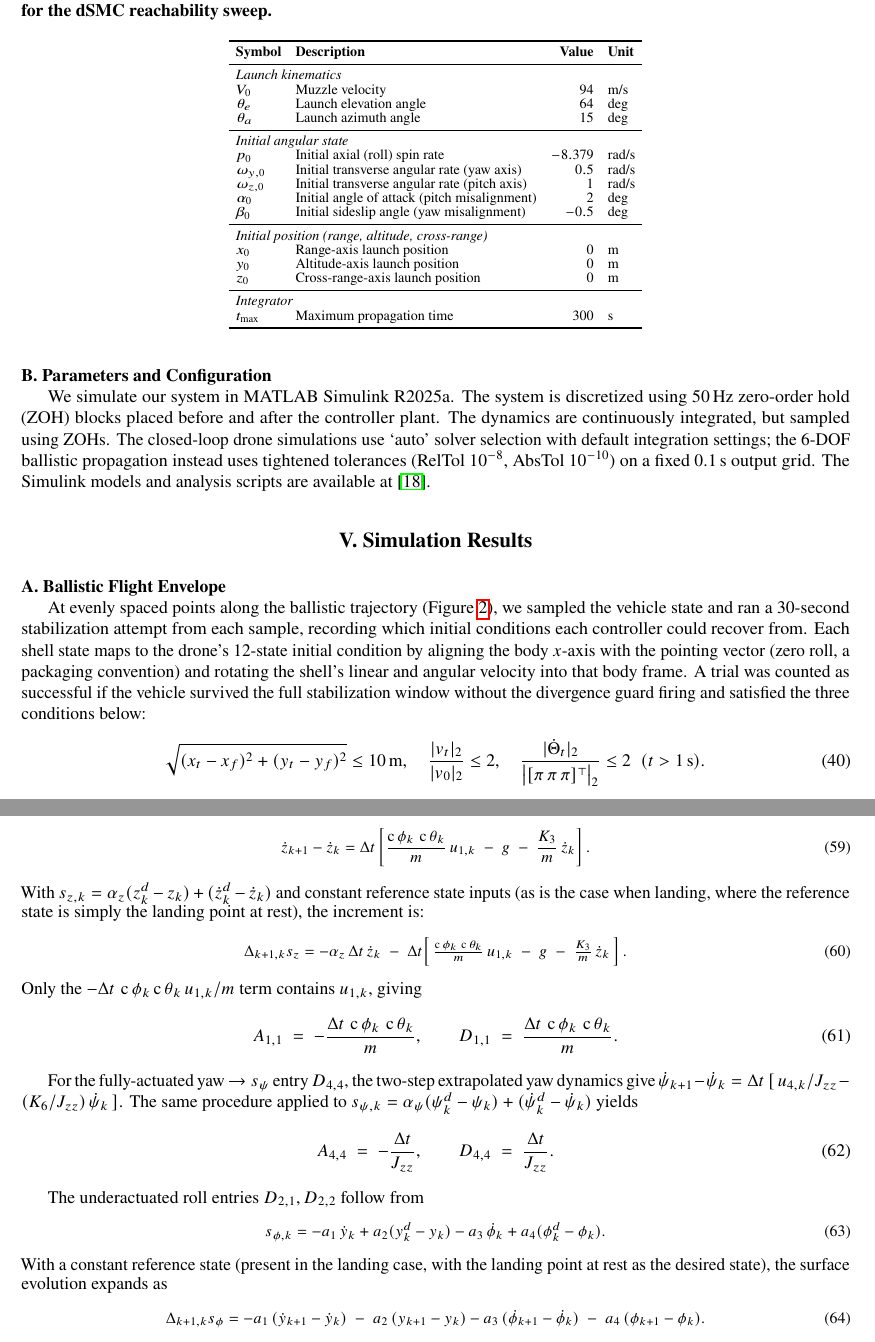
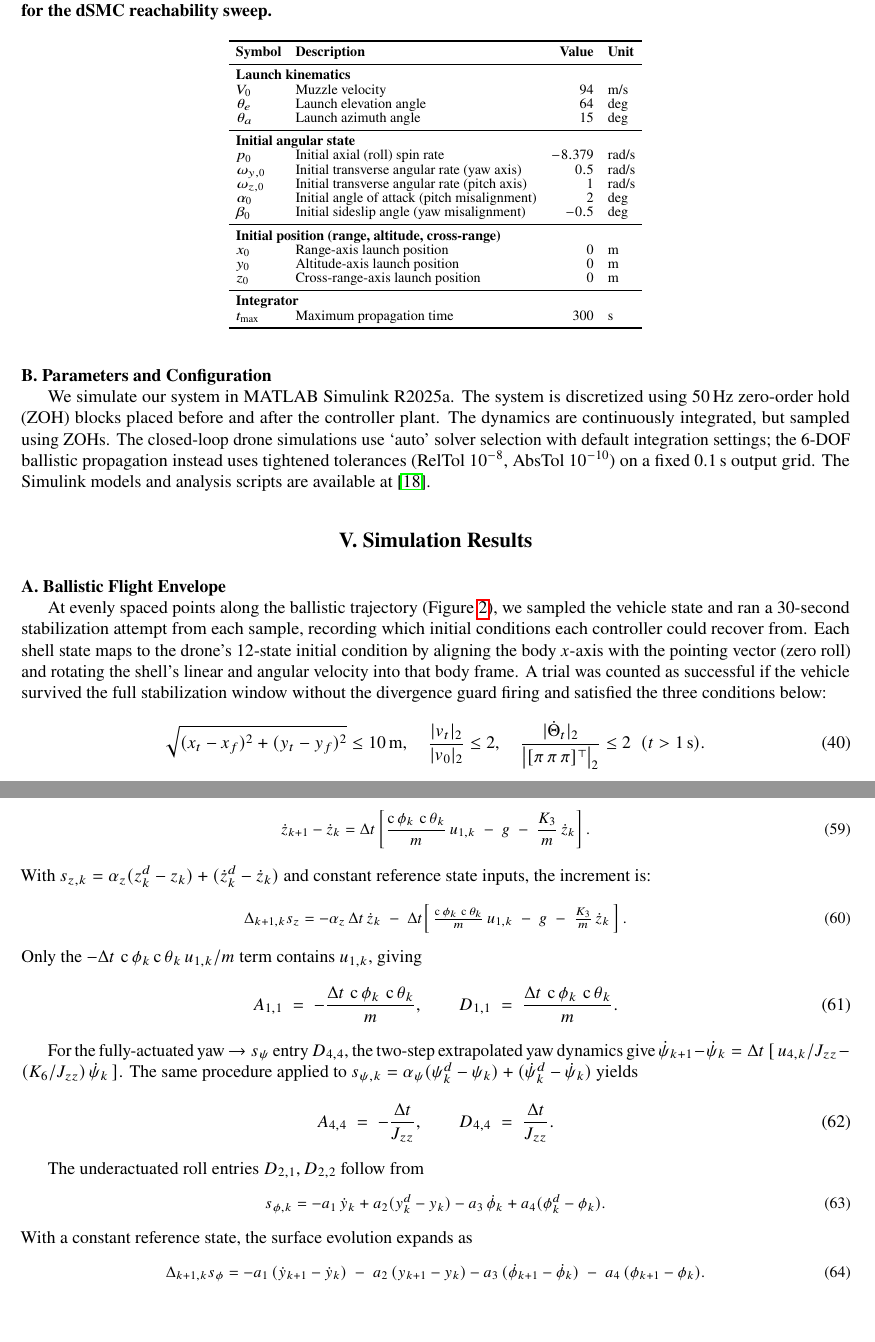
Before and after one commit to jepye-3141/controller_analysis, a LaTeX paper (docs/scitech-paper/root.tex): two parts of pages 12 and 16 of 26, joined at a grey line, cut so that both start at the same text. Compiled offline with pdfLaTeX.

Commit message:
root.tex: drop emphasis italics and non-critical parentheticals
Copyedit pass: remove editorial emphasis italics (8 prose sites), de-italicize the two deficit-coupling coefficient labels (text kept), convert the ballistic-launch table group headers to bold to match tab:constants, and delete non-critical parenthetical asides in the abstract and saturation sections. Behavior-neutral; no results change.

```diff
--- a/docs/scitech-paper/root.tex
+++ b/docs/scitech-paper/root.tex
@@ -843,24 +843,24 @@ We simulate a six degrees of freedom (6-DOF) ballistic trajectory using the equa
 \toprule
 \textbf{Symbol} & \textbf{Description} & \textbf{Value} & \textbf{Unit} \\
 \midrule
-\multicolumn{4}{l}{\emph{Launch kinematics}} \\
+\multicolumn{4}{l}{\textbf{Launch kinematics}} \\
 $V_0$         & Muzzle velocity                                & $94$   & m/s   \\
 $\theta_e$    & Launch elevation angle                         & $64$   & deg   \\
 $\theta_a$    & Launch azimuth angle                           & $15$   & deg   \\
 \midrule
-\multicolumn{4}{l}{\emph{Initial angular state}} \\
+\multicolumn{4}{l}{\textbf{Initial angular state}} \\
 $p_0$         & Initial axial (roll) spin rate                 & $-8.379$ & rad/s \\
 $\omega_{y,0}$& Initial transverse angular rate (yaw axis)     & $0.5$  & rad/s \\
 $\omega_{z,0}$& Initial transverse angular rate (pitch axis)   & $1$    & rad/s \\
 $\alpha_0$    & Initial angle of attack (pitch misalignment)   & $2$    & deg   \\
 $\beta_0$     & Initial sideslip angle (yaw misalignment)      & $-0.5$ & deg   \\
 \midrule
-\multicolumn{4}{l}{\emph{Initial position (range, altitude, cross-range)}} \\
+\multicolumn{4}{l}{\textbf{Initial position (range, altitude, cross-range)}} \\
 $x_0$         & Range-axis launch position                     & $0$    & m     \\
 $y_0$         & Altitude-axis launch position                  & $0$    & m     \\
 $z_0$         & Cross-range-axis launch position               & $0$    & m     \\
 \midrule
-\multicolumn{4}{l}{\emph{Integrator}} \\
+\multicolumn{4}{l}{\textbf{Integrator}} \\
 $t_{\max}$    & Maximum propagation time                       & $300$  & s     \\
 \bottomrule
 \end{tabular}
@@ -879,7 +879,7 @@ We simulate our system in MATLAB Simulink R2025a. The system is discretized usin
 \section{Simulation Results}
 \subsection{Ballistic Flight Envelope}
 \label{sec:ballistic-envelope}
-At evenly spaced points along the ballistic trajectory (Figure~\ref{fig:ballistic_trajectories}), we sampled the vehicle state and ran a 30-second stabilization attempt from each sample, recording which initial conditions each controller could recover from. Each shell state maps to the drone's 12-state initial condition by aligning the body $x$-axis with the pointing vector (zero roll, a packaging convention) and rotating the shell's linear and angular velocity into that body frame. A trial was counted as successful if the vehicle survived the full stabilization window without the divergence guard firing and satisfied the three conditions below:
+At evenly spaced points along the ballistic trajectory (Figure~\ref{fig:ballistic_trajectories}), we sampled the vehicle state and ran a 30-second stabilization attempt from each sample, recording which initial conditions each controller could recover from. Each shell state maps to the drone's 12-state initial condition by aligning the body $x$-axis with the pointing vector (zero roll) and rotating the shell's linear and angular velocity into that body frame. A trial was counted as successful if the vehicle survived the full stabilization window without the divergence guard firing and satisfied the three conditions below:
 \begin{equation}
 \label{eq:ballistic-success}
 \sqrt{(x_t-x_f)^2 + (y_t-y_f)^2} \le 10\,\text{m}, \quad
@@ -1076,7 +1076,7 @@ The six nonzero entries follow from direct differentiation of the discrete slidi
 \dot z_{k+1} - \dot z_k = \Delta t \left[ \frac{\cs\phi_k\, \cs\theta_k}{m}\, u_{1,k} \;-\; g \;-\; \frac{K_3}{m}\,\dot z_k \right].
 \end{equation}
 \normalsize
-With $s_{z,k} = \alpha_z(z_k^d - z_k) + (\dot z_k^d - \dot z_k)$ and constant reference state inputs (as is the case when landing, where the reference state is simply the landing point at rest), the increment is:
+With $s_{z,k} = \alpha_z(z_k^d - z_k) + (\dot z_k^d - \dot z_k)$ and constant reference state inputs, the increment is:
 \small
 \begin{equation}
 \Delta_{k+1,k} s_z
@@ -1105,7 +1105,7 @@ The underactuated roll entries $D_{2,1}, D_{2,2}$ follow from
 s_{\phi,k} = -a_1\,\dot y_k + a_2(y_k^d - y_k) - a_3\,\dot\phi_k + a_4(\phi_k^d - \phi_k).
 \end{equation}
 \normalsize
-With a constant reference state (present in the landing case, with the landing point at rest as the desired state), the surface evolution expands as
+With a constant reference state, the surface evolution expands as
 \small
 \begin{equation}
 \Delta_{k+1,k} s_\phi
```
Also changed, not shown: docs/scitech-paper/root.tex (26 more changed lines).
